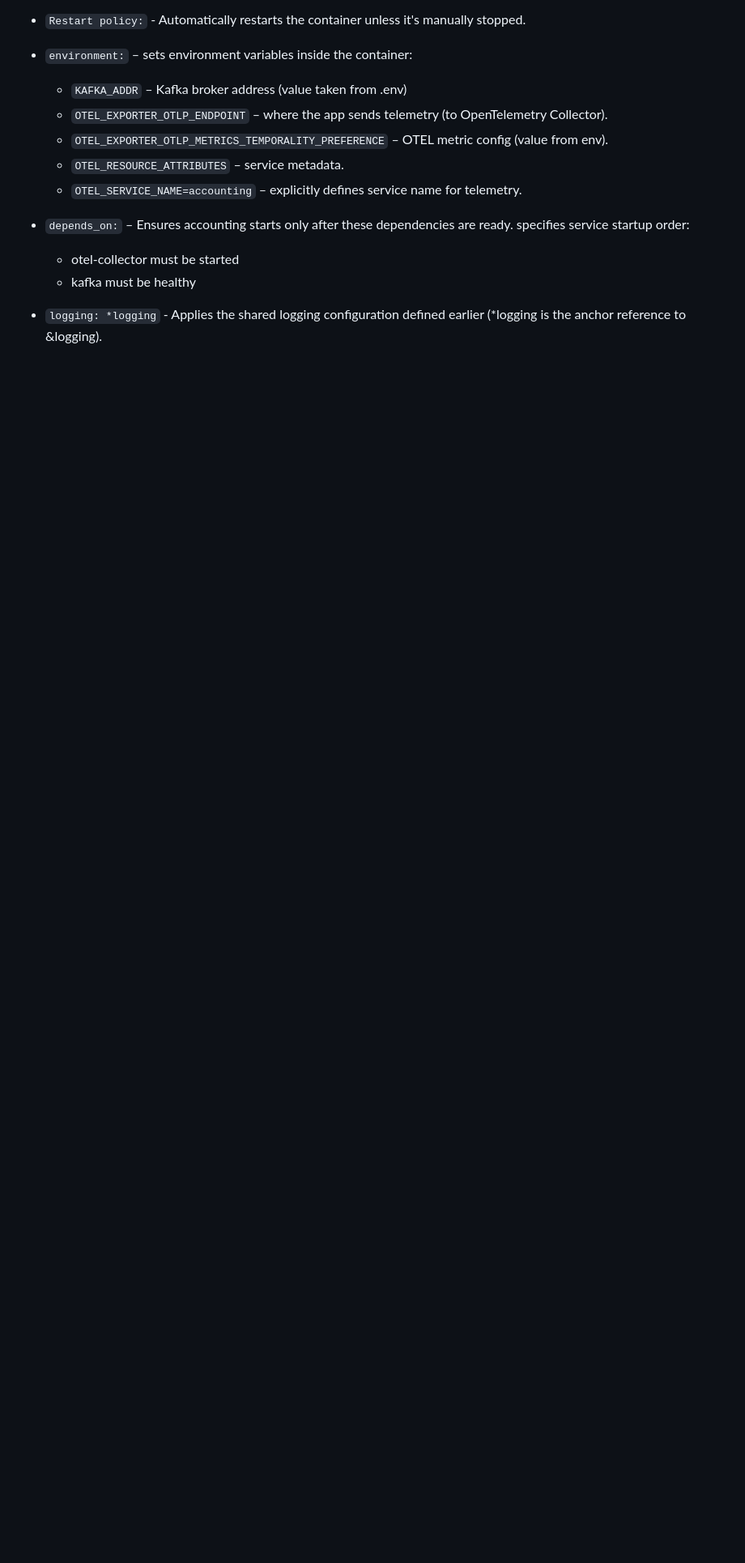
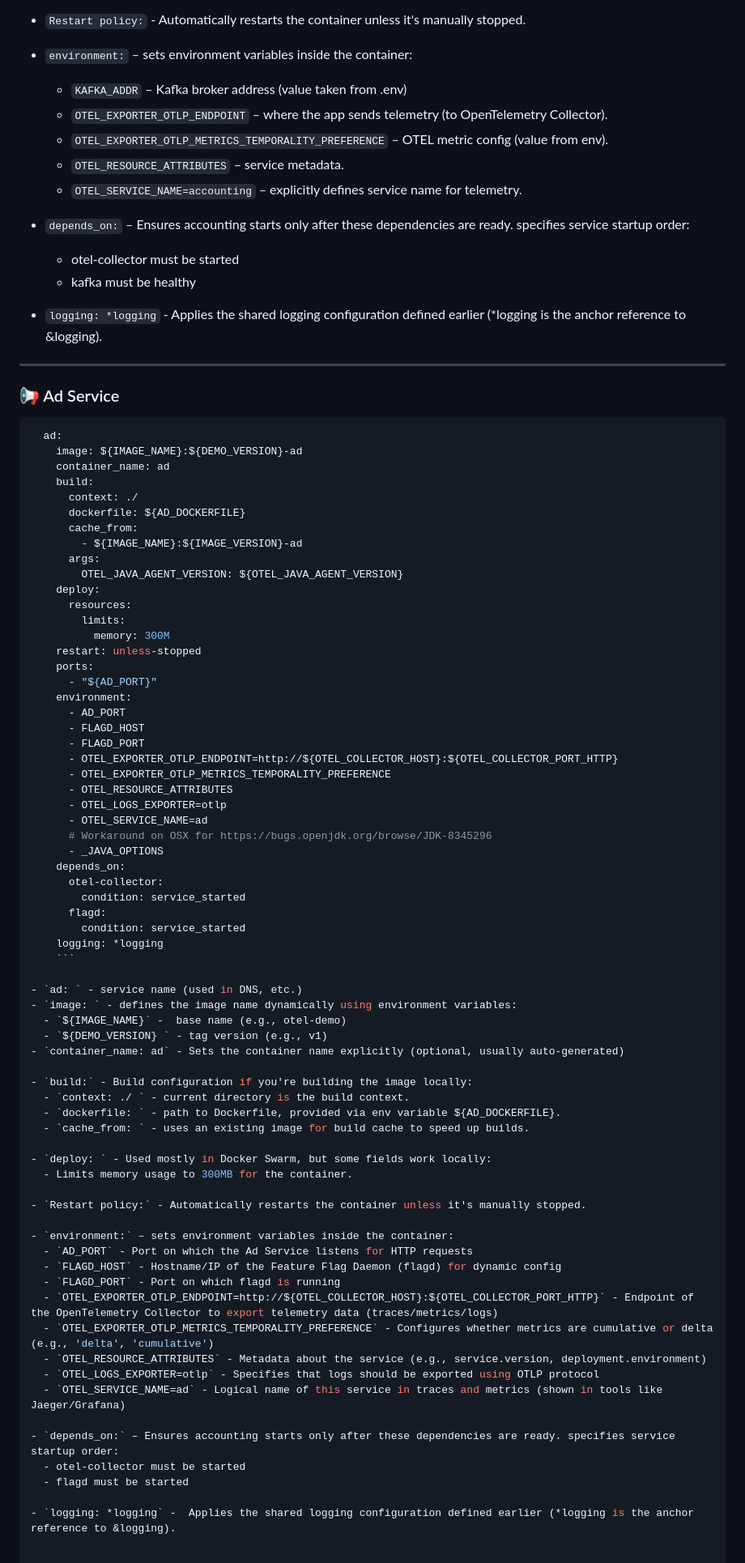
Before and after one commit to akhil27051999/Open-Telemetry-Project, a Markdown page: Section-02/02-docker-compose-file.md, the part around the change. Shown at 81% size. Drawn GitHub-style; blank space fills up the shorter version.

````diff
--- a/Section-02/02-docker-compose-file.md
+++ b/Section-02/02-docker-compose-file.md
@@ -90,3 +90,76 @@ networks:
   - kafka must be healthy
 
 - `logging: *logging` -  Applies the shared logging configuration defined earlier (*logging is the anchor reference to &logging).
+
+---
+
+### 📢 Ad Service
+
+```yaml
+  ad:
+    image: ${IMAGE_NAME}:${DEMO_VERSION}-ad
+    container_name: ad
+    build:
+      context: ./
+      dockerfile: ${AD_DOCKERFILE}
+      cache_from:
+        - ${IMAGE_NAME}:${IMAGE_VERSION}-ad
+      args:
+        OTEL_JAVA_AGENT_VERSION: ${OTEL_JAVA_AGENT_VERSION}
+    deploy:
+      resources:
+        limits:
+          memory: 300M
+    restart: unless-stopped
+    ports:
+      - "${AD_PORT}"
+    environment:
+      - AD_PORT
+      - FLAGD_HOST
+      - FLAGD_PORT
+      - OTEL_EXPORTER_OTLP_ENDPOINT=http://${OTEL_COLLECTOR_HOST}:${OTEL_COLLECTOR_PORT_HTTP}
+      - OTEL_EXPORTER_OTLP_METRICS_TEMPORALITY_PREFERENCE
+      - OTEL_RESOURCE_ATTRIBUTES
+      - OTEL_LOGS_EXPORTER=otlp
+      - OTEL_SERVICE_NAME=ad
+      # Workaround on OSX for https://bugs.openjdk.org/browse/JDK-8345296
+      - _JAVA_OPTIONS
+    depends_on:
+      otel-collector:
+        condition: service_started
+      flagd:
+        condition: service_started
+    logging: *logging
+    ```
+
+- `ad: ` - service name (used in DNS, etc.)
+- `image: ` - defines the image name dynamically using environment variables:
+  - `${IMAGE_NAME}` -  base name (e.g., otel-demo)
+  - `${DEMO_VERSION} ` - tag version (e.g., v1)
+- `container_name: ad` - Sets the container name explicitly (optional, usually auto-generated)
+
+- `build:` - Build configuration if you're building the image locally:
+  - `context: ./ ` - current directory is the build context.
+  - `dockerfile: ` - path to Dockerfile, provided via env variable ${AD_DOCKERFILE}.
+  - `cache_from: ` - uses an existing image for build cache to speed up builds.
+
+- `deploy: ` - Used mostly in Docker Swarm, but some fields work locally:
+  - Limits memory usage to 300MB for the container.
+
+- `Restart policy:` - Automatically restarts the container unless it's manually stopped.
+
+- `environment:` – sets environment variables inside the container:
+  - `AD_PORT` - Port on which the Ad Service listens for HTTP requests
+  - `FLAGD_HOST` - Hostname/IP of the Feature Flag Daemon (flagd) for dynamic config
+  - `FLAGD_PORT` - Port on which flagd is running
+  - `OTEL_EXPORTER_OTLP_ENDPOINT=http://${OTEL_COLLECTOR_HOST}:${OTEL_COLLECTOR_PORT_HTTP}` - Endpoint of the OpenTelemetry Collector to export telemetry data (traces/metrics/logs)
+  - `OTEL_EXPORTER_OTLP_METRICS_TEMPORALITY_PREFERENCE` - Configures whether metrics are cumulative or delta (e.g., 'delta', 'cumulative')
+  - `OTEL_RESOURCE_ATTRIBUTES` - Metadata about the service (e.g., service.version, deployment.environment)
+  - `OTEL_LOGS_EXPORTER=otlp` - Specifies that logs should be exported using OTLP protocol
+  - `OTEL_SERVICE_NAME=ad` - Logical name of this service in traces and metrics (shown in tools like Jaeger/Grafana)
+
+- `depends_on:` – Ensures accounting starts only after these dependencies are ready. specifies service startup order:
+  - otel-collector must be started
+  - flagd must be started
+
+- `logging: *logging` -  Applies the shared logging configuration defined earlier (*logging is the anchor reference to &logging).
````
